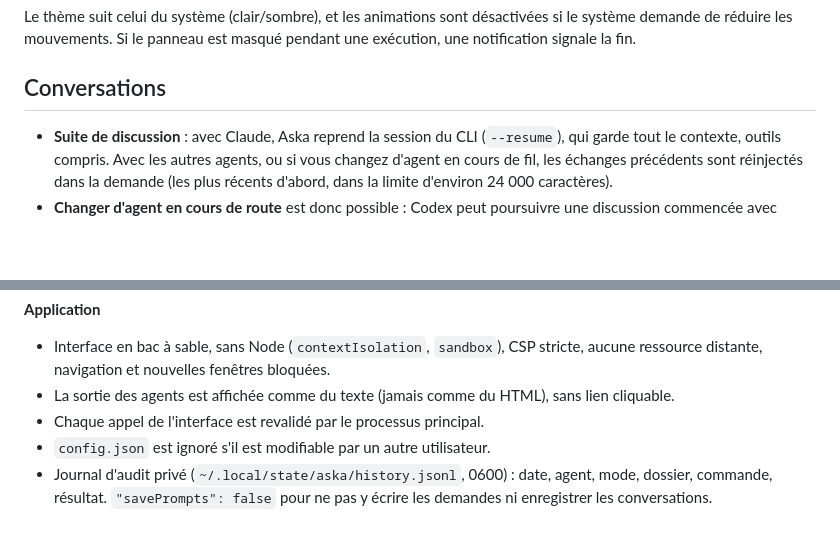
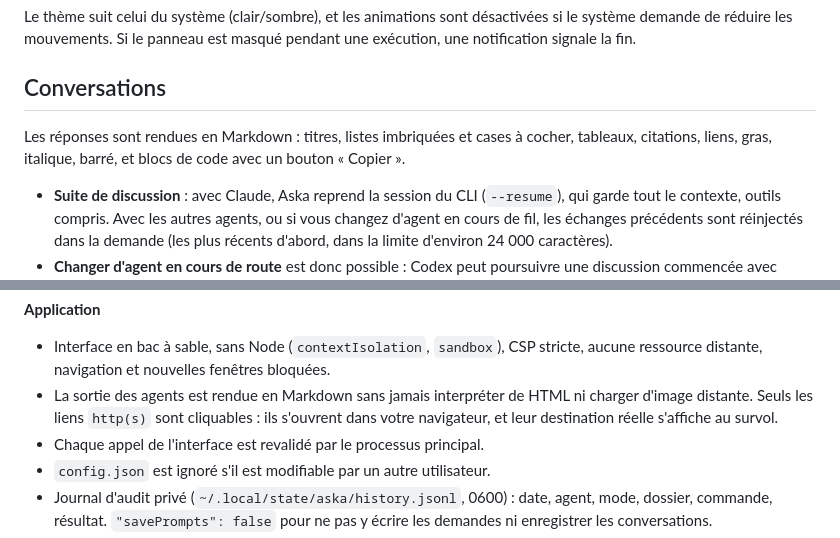
Before and after one commit to JunsyG92/aska, a Markdown page: README.md, 2 parts joined by grey strips. Rendered like a GitHub page; blank space fills up the shorter version.

```diff
--- a/README.md
+++ b/README.md
@@ -66,6 +66,10 @@ désactivées si le système demande de réduire les mouvements. Si le panneau e
 masqué pendant une exécution, une notification signale la fin.
 
 ## Conversations
+
+Les réponses sont rendues en Markdown : titres, listes imbriquées et cases à
+cocher, tableaux, citations, liens, gras, italique, barré, et blocs de code avec
+un bouton « Copier ».
 
 - **Suite de discussion** : avec Claude, Aska reprend la session du CLI
   (`--resume`), qui garde tout le contexte, outils compris. Avec les autres
@@ -142,7 +146,9 @@ visible en bas du panneau. Aska démarre toujours en **Lecture seule**.
 **Application**
 - Interface en bac à sable, sans Node (`contextIsolation`, `sandbox`), CSP stricte,
   aucune ressource distante, navigation et nouvelles fenêtres bloquées.
-- La sortie des agents est affichée comme du texte (jamais comme du HTML), sans lien cliquable.
+- La sortie des agents est rendue en Markdown sans jamais interpréter de HTML ni charger
+  d'image distante. Seuls les liens `http(s)` sont cliquables : ils s'ouvrent dans votre
+  navigateur, et leur destination réelle s'affiche au survol.
 - Chaque appel de l'interface est revalidé par le processus principal.
 - `config.json` est ignoré s'il est modifiable par un autre utilisateur.
 - Journal d'audit privé (`~/.local/state/aska/history.jsonl`, 0600) : date, agent,
```
Also changed, not shown: docs/markdown.png (added), 7 other files.
